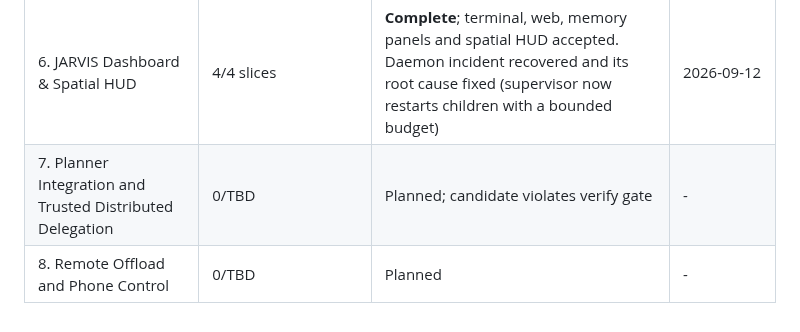
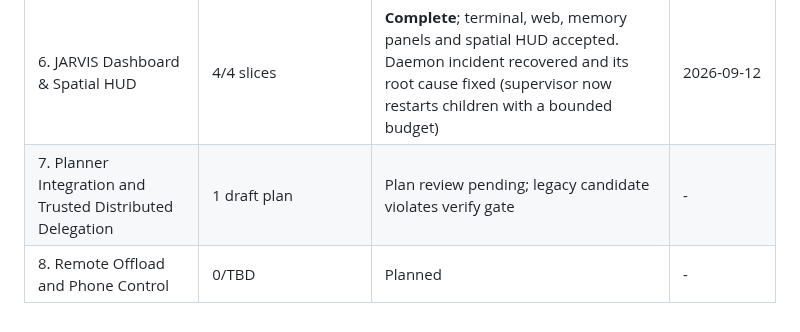
Before and after one commit to Ardit-Mishra/tri-ai, a Markdown page: .planning/ROADMAP.md, the part around the change. GitHub-like rendering.

```diff
--- a/.planning/ROADMAP.md
+++ b/.planning/ROADMAP.md
@@ -186,5 +186,5 @@ Branch experiments do not change this order or count as completion.
 | 4. Read-Only Telegram Observability | 4/4 slices + transport implementation verified | Complete; live operator exercise passed | 2026-09-11 |
 | 5. Memory, Telegram Control, and Intake | 5A-C + memory/review slices | Complete; operator accepted mobile intake and configured-task decision | 2026-09-11 |
 | 6. JARVIS Dashboard & Spatial HUD | 4/4 slices | **Complete**; terminal, web, memory panels and spatial HUD accepted. Daemon incident recovered and its root cause fixed (supervisor now restarts children with a bounded budget) | 2026-09-12 |
-| 7. Planner Integration and Trusted Distributed Delegation | 0/TBD | Planned; candidate violates verify gate | - |
+| 7. Planner Integration and Trusted Distributed Delegation | 1 draft plan | Plan review pending; legacy candidate violates verify gate | - |
 | 8. Remote Offload and Phone Control | 0/TBD | Planned | - |
```
Also changed, not shown: .planning/STATE.md (+10 -0 lines), .planning/phases/phase-7-plan.md (added, +169 -0 lines).
